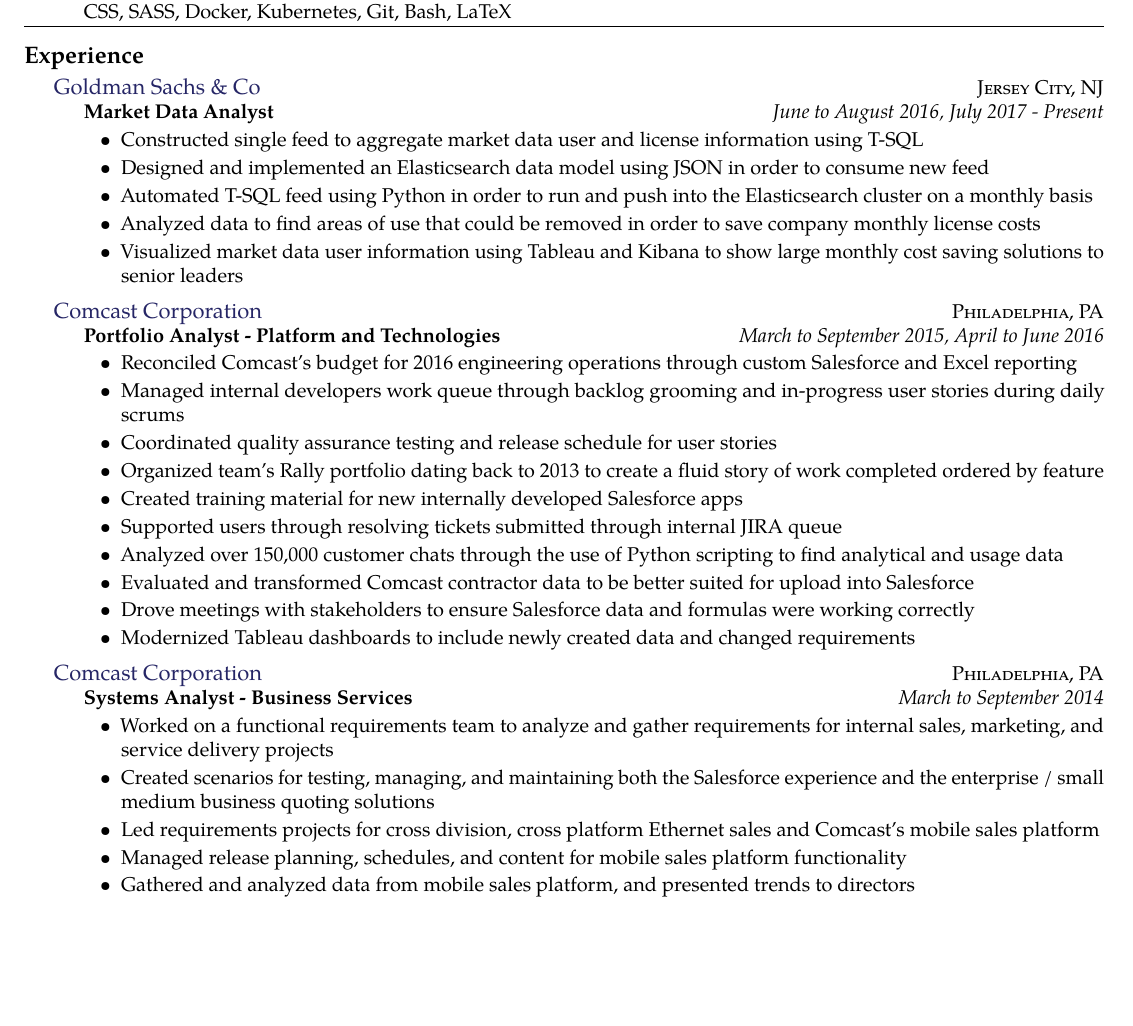
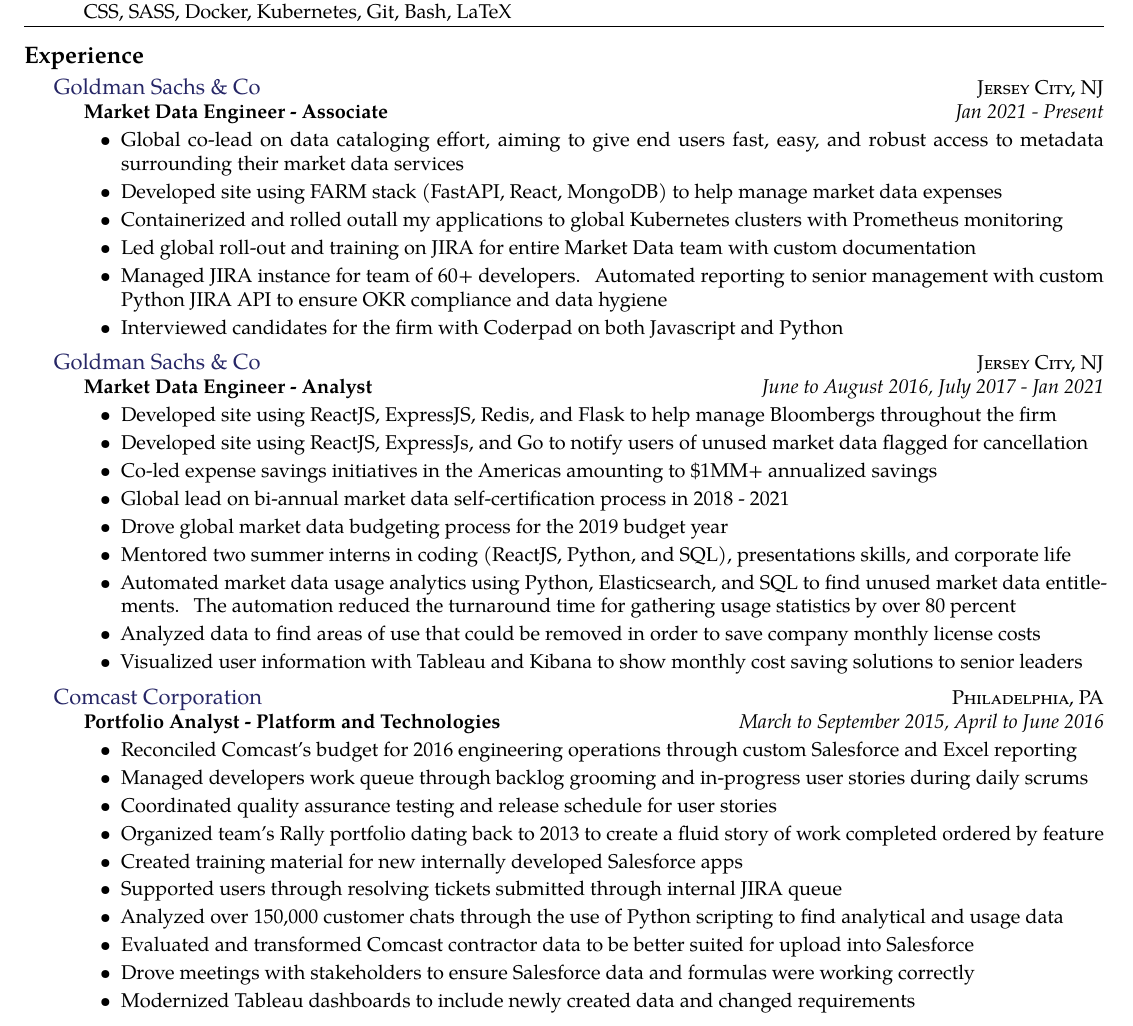
Before and after one commit to SKravitsky/resume, a LaTeX CV (Resume.tex): part of the page, cut so that both start at the same text, the shorter picture padded with empty space. Compiled offline with pdfLaTeX.

Commit message:
Updating resume with Associate work experience

```diff
--- a/Resume.tex
+++ b/Resume.tex
@@ -59,14 +59,34 @@
   {\href{http://www.goldmansachs.com/}{Goldman Sachs \& Co}}
   {\textsc{Jersey City, NJ}} {%
   \headedsubsection
-    {Market Data  Analyst}
-    {June to August 2016, July 2017 - Present}
+    {Market Data Engineer - Associate}
+    {Jan 2021 - Present}
     {\begin{itemize}
-    \item Constructed single feed to aggregate  market data user and license information using T-SQL
-    \item Designed and implemented an Elasticsearch data model using JSON in order to consume new feed
-    \item Automated T-SQL feed using Python in order to run and push into the Elasticsearch cluster on a monthly basis
+    \item Global co-lead on data cataloging effort, aiming to give end users fast, easy, and robust access to metadata surrounding their market data services
+    \item Developed site using FARM stack (FastAPI, React, MongoDB) to help manage market data expenses
+    \item Containerized and rolled outall my applications to global Kubernetes clusters with Prometheus monitoring
+    \item Led global roll-out and training on JIRA for entire Market Data team with custom documentation
+    \item Managed JIRA instance for team of 60+ developers. Automated reporting to senior management with custom Python JIRA API to ensure OKR compliance and data hygiene
+    \item Interviewed candidates for the firm with Coderpad on both Javascript and Python
+    \end{itemize}}
+}
+
+\headedsection  % sets the header for the section and includes any subsections
+  {\href{http://www.goldmansachs.com/}{Goldman Sachs \& Co}}
+  {\textsc{Jersey City, NJ}} {%
+  \headedsubsection
+    {Market Data Engineer - Analyst}
+    {June to August 2016, July 2017 - Jan 2021}
+    {\begin{itemize}
+    \item Developed site using ReactJS, ExpressJS, Redis, and Flask to help manage Bloombergs throughout the firm
+    \item Developed site using ReactJS, ExpressJs, and Go to notify users of unused market data flagged for cancellation
+    \item Co-led expense savings initiatives in the Americas amounting to \$1MM+ annualized savings
+    \item Global lead on bi-annual market data self-certification process in 2018 - 2021
+    \item Drove global market data budgeting process for the 2019 budget year
+    \item Mentored two summer interns in coding (ReactJS, Python, and SQL), presentations skills, and corporate life
+    \item Automated market data usage analytics using Python, Elasticsearch, and SQL to find unused market data entitlements. The automation reduced the turnaround time for gathering usage statistics by over 80 percent
     \item Analyzed data to find areas of use that could be removed in order to save company monthly license costs
-    \item Visualized market data user information using Tableau and Kibana to show large monthly cost saving solutions to senior leaders
+    \item Visualized user information with Tableau and Kibana to show monthly cost saving solutions to senior leaders
     \end{itemize}}
 }
 
@@ -78,7 +98,7 @@
     {March to September 2015, April to June 2016}
     {\begin{itemize}
     \item Reconciled Comcast's budget for 2016 engineering operations through custom Salesforce and Excel reporting
-    \item Managed internal developers work queue through backlog grooming and in-progress user stories during daily scrums
+    \item Managed developers work queue through backlog grooming and in-progress user stories during daily scrums
     \item Coordinated quality assurance testing and release schedule for user stories
     \item Organized team's Rally portfolio dating back to 2013 to create a fluid story of work completed ordered by feature
     \item Created training material for new internally developed Salesforce apps
@@ -90,19 +110,4 @@
     \end{itemize}}
 }
 
-\headedsection
-  {\href{http://corporate.comcast.com/}{Comcast Corporation}}
-  {\textsc{Philadelphia, PA}} {%
-  \headedsubsection
-    {Systems Analyst - Business Services}
-    {March to September 2014}
-    {\begin{itemize}
-    \item Worked on a functional requirements team to analyze and gather requirements for internal sales, marketing, and service delivery projects
-    \item Created scenarios for testing, managing, and maintaining both the Salesforce experience and the enterprise / small medium business quoting solutions
-    \item Led requirements projects for cross division, cross platform Ethernet sales and Comcast's mobile sales platform
-    \item Managed release planning, schedules, and content for mobile sales platform functionality
-    \item Gathered and analyzed data from mobile sales platform, and presented trends to directors
-    \end{itemize}}
-}
-
 \end{document}
```
Also changed, not shown: resume.sty (+0 -36 lines).
